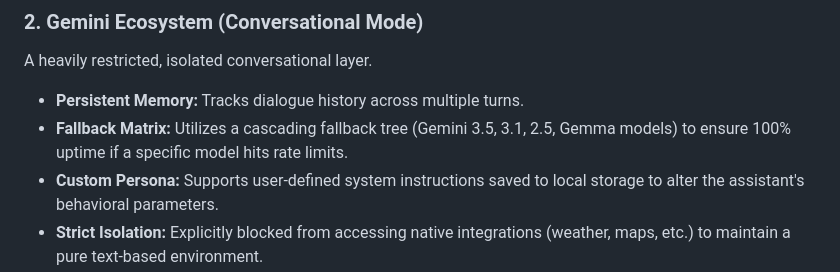
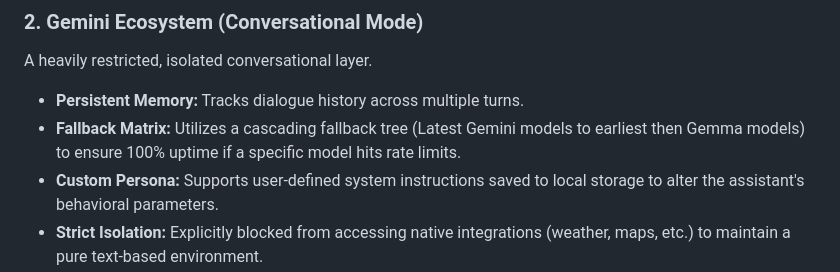
Before and after one commit to loganbaezmelo-dot/VAII, a Markdown page: README.md, the part around the change. Rendered like a GitHub page.

```diff
--- a/README.md
+++ b/README.md
@@ -26,7 +26,7 @@ The primary runtime chassis. This mode intercepts user queries and routes them t
 ### 2. Gemini Ecosystem (Conversational Mode)
 A heavily restricted, isolated conversational layer.
 * **Persistent Memory:** Tracks dialogue history across multiple turns.
-* **Fallback Matrix:** Utilizes a cascading fallback tree (Gemini 3.5, 3.1, 2.5, Gemma models) to ensure 100% uptime if a specific model hits rate limits.
+* **Fallback Matrix:** Utilizes a cascading fallback tree (Latest Gemini models to earliest then Gemma models) to ensure 100% uptime if a specific model hits rate limits.
 * **Custom Persona:** Supports user-defined system instructions saved to local storage to alter the assistant's behavioral parameters.
 * **Strict Isolation:** Explicitly blocked from accessing native integrations (weather, maps, etc.) to maintain a pure text-based environment.
 
```
